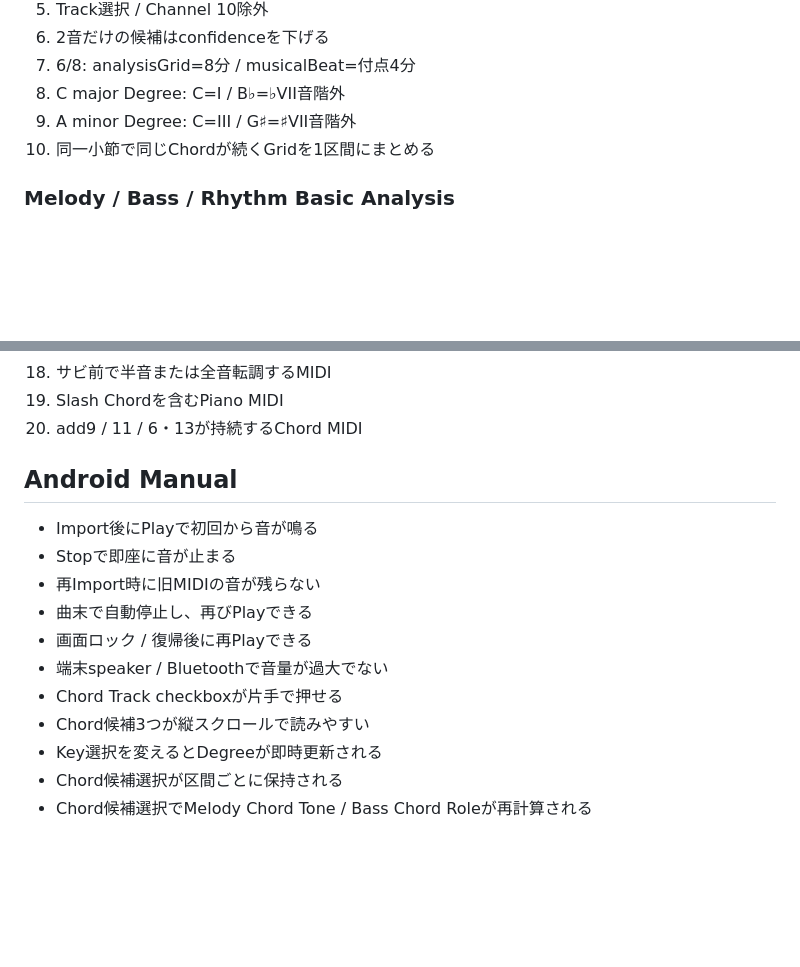
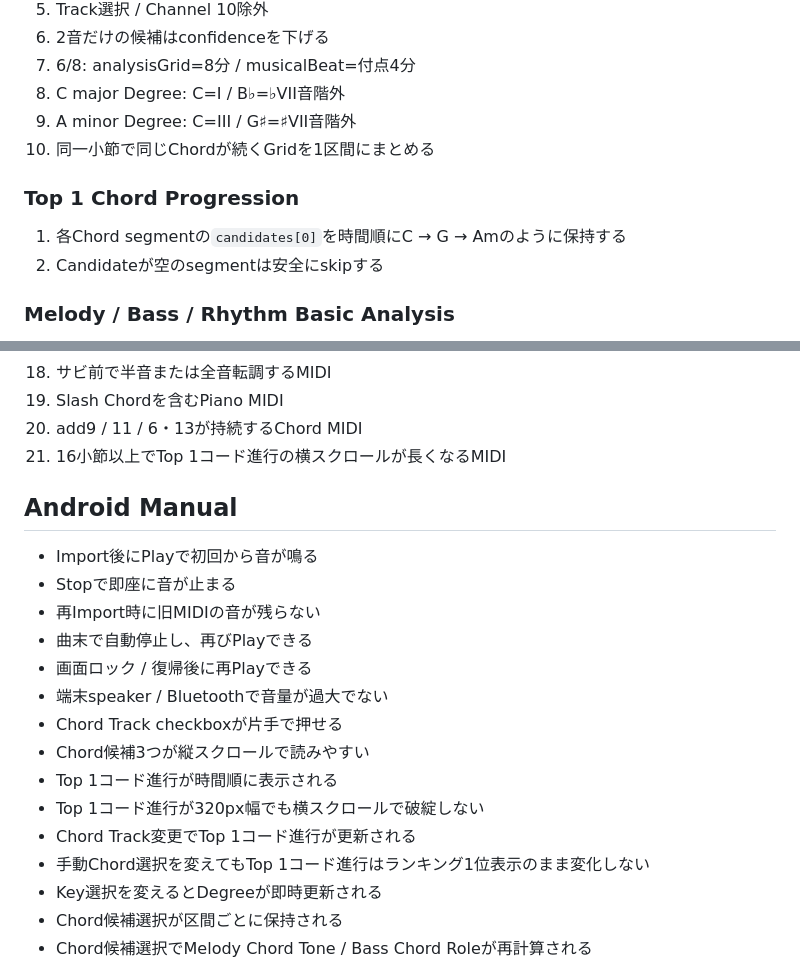
Before and after one commit to tamurayuuki46-cpu/midi-analyzer, a Markdown page: docs/TEST_PLAN.md, 2 parts joined by grey strips. Rendered like a GitHub page; blank space fills up the shorter version.

Commit message:
Add Top 1 chord progression test coverage

```diff
--- a/docs/TEST_PLAN.md
+++ b/docs/TEST_PLAN.md
@@ -29,6 +29,10 @@
 8. C major Degree: C=I / B♭=♭VII音階外
 9. A minor Degree: C=III / G♯=♯VII音階外
 10. 同一小節で同じChordが続くGridを1区間にまとめる
+
+### Top 1 Chord Progression
+1. 各Chord segmentの`candidates[0]`を時間順にC → G → Amのように保持する
+2. Candidateが空のsegmentは安全にskipする
 
 ### Melody / Bass / Rhythm Basic Analysis
 1. roleHintをMelody / Bass初期Trackとして優先
@@ -97,6 +101,7 @@ npm run build
 18. サビ前で半音または全音転調するMIDI
 19. Slash Chordを含むPiano MIDI
 20. add9 / 11 / 6・13が持続するChord MIDI
+21. 16小節以上でTop 1コード進行の横スクロールが長くなるMIDI
 
 ## Android Manual
 - Import後にPlayで初回から音が鳴る
@@ -107,6 +112,10 @@ npm run build
 - 端末speaker / Bluetoothで音量が過大でない
 - Chord Track checkboxが片手で押せる
 - Chord候補3つが縦スクロールで読みやすい
+- Top 1コード進行が時間順に表示される
+- Top 1コード進行が320px幅でも横スクロールで破綻しない
+- Chord Track変更でTop 1コード進行が更新される
+- 手動Chord選択を変えてもTop 1コード進行はランキング1位表示のまま変化しない
 - Key選択を変えるとDegreeが即時更新される
 - Chord候補選択が区間ごとに保持される
 - Chord候補選択でMelody Chord Tone / Bass Chord Roleが再計算される
```
